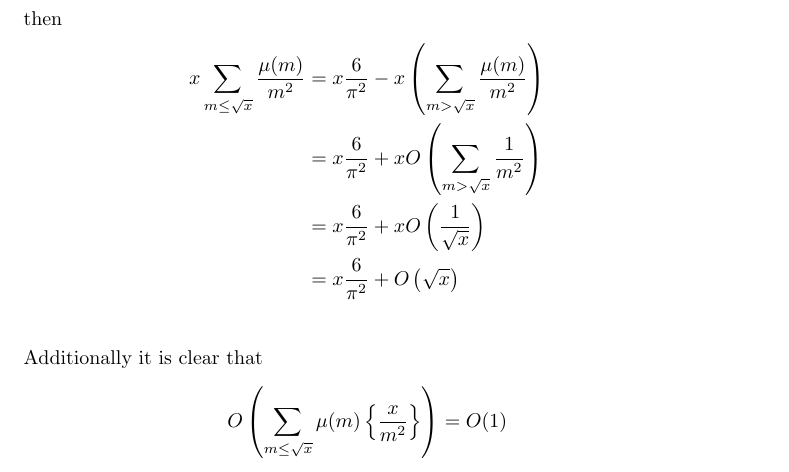
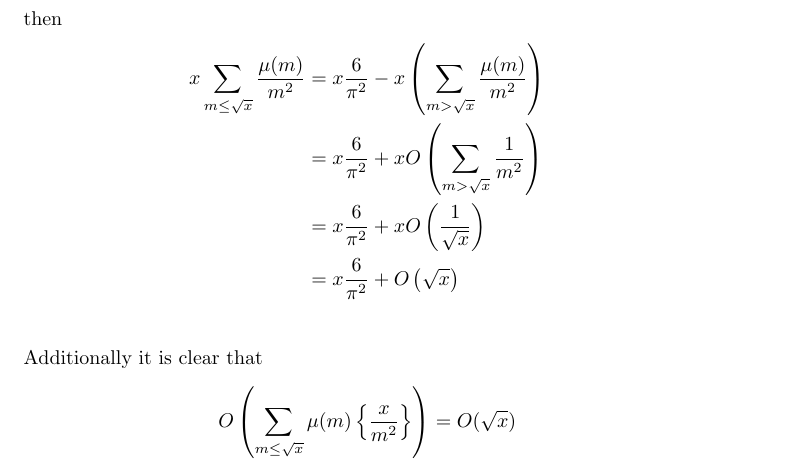
Before and after one commit to adamjoshuagray/Honours_Number_Theory, a LaTeX problem sheet (Assignment_3/Assignment.tex): part of page 8 of 9, cut so that both start at the same text. The pictures show the PDF file Assignment_3/Assignment.pdf that the author committed with the source.

Commit message:
Small tweeks

```diff
--- a/Assignment_3/Assignment.tex
+++ b/Assignment_3/Assignment.tex
@@ -301,7 +301,7 @@ then
 
 Additionally it is clear that
 $$
-O\left(\sum_{m \leq \sqrt{x}} \mu(m) \left\{ \frac{x}{m^2} \right\}\right) = O(1)
+O\left(\sum_{m \leq \sqrt{x}} \mu(m) \left\{ \frac{x}{m^2} \right\}\right) = O(\sqrt{x})
 $$
 and so
 $$
```
Also changed, not shown: Assignment_3/Assignment.pdf, 1 other file.
